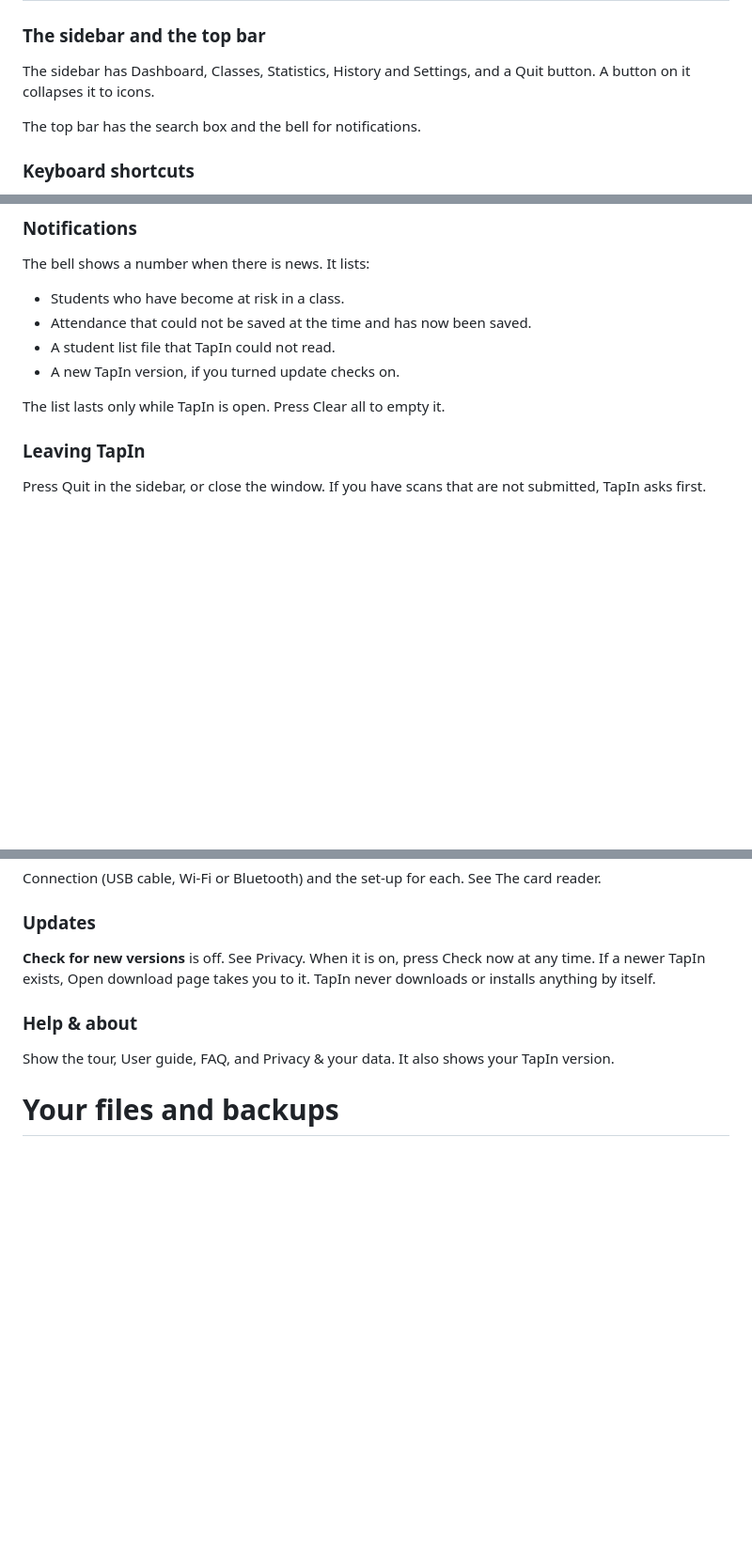
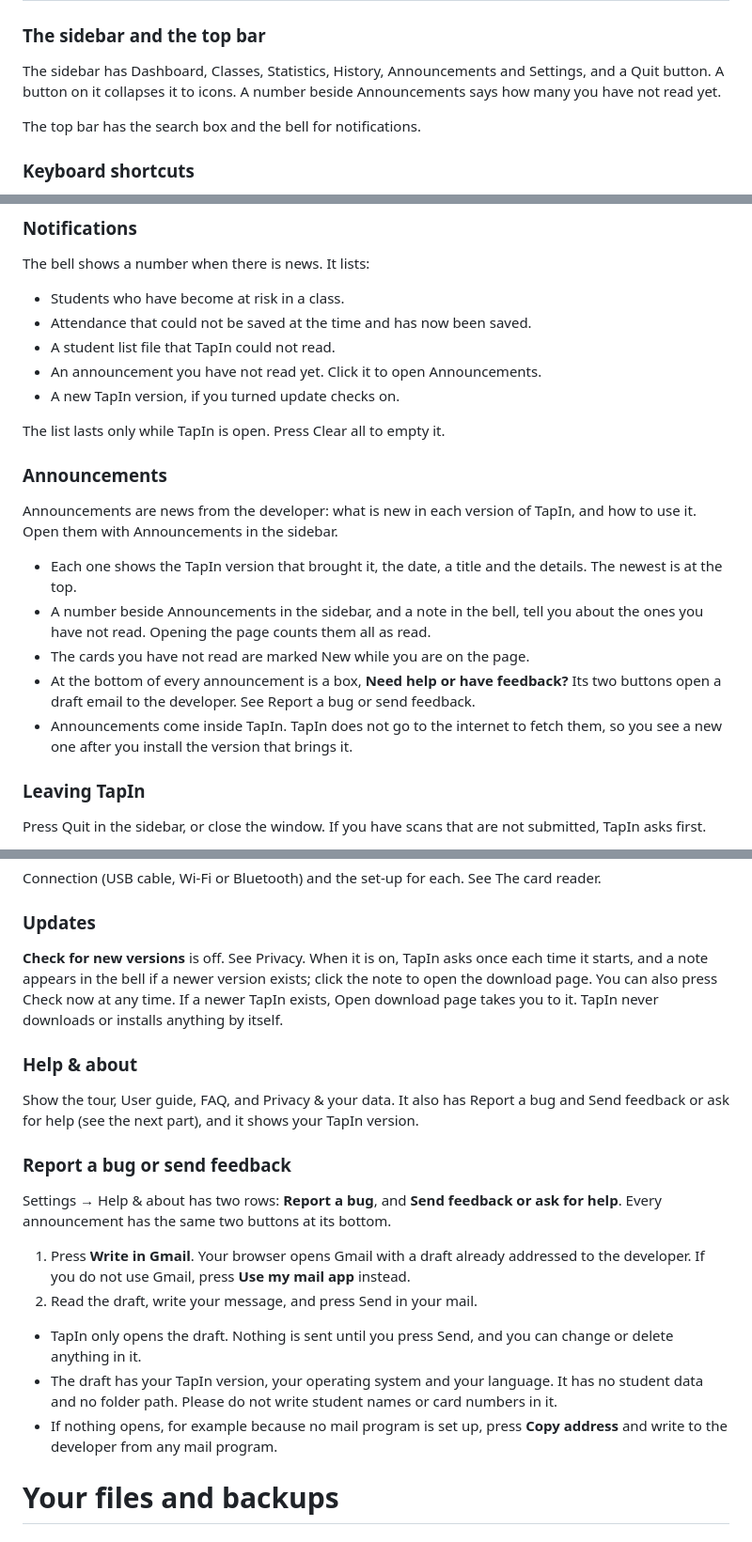
Before and after one commit to imndllnuri/students-attendance-app, a Markdown page: USER_GUIDE.md, 3 parts joined by grey strips. Shown at 94% size. GitHub-like rendering; blank space fills up the shorter version.

Commit message:
User guide for TapIn 3.2.0: Announcements, Report a bug or send feedback, start-up update notice

```diff
--- a/USER_GUIDE.md
+++ b/USER_GUIDE.md
@@ -101,7 +101,7 @@ The top of the sidebar shows the name of the open folder. Click it for Show in f
 
 ### The sidebar and the top bar
 
-The sidebar has Dashboard, Classes, Statistics, History and Settings, and a Quit button. A button on it collapses it to icons.
+The sidebar has Dashboard, Classes, Statistics, History, Announcements and Settings, and a Quit button. A button on it collapses it to icons. A number beside Announcements says how many you have not read yet.
 
 The top bar has the search box and the bell for notifications.
 
@@ -132,9 +132,20 @@ The bell shows a number when there is news. It lists:
 - Students who have become at risk in a class.
 - Attendance that could not be saved at the time and has now been saved.
 - A student list file that TapIn could not read.
+- An announcement you have not read yet. Click it to open Announcements.
 - A new TapIn version, if you turned update checks on.
 
 The list lasts only while TapIn is open. Press Clear all to empty it.
+
+### Announcements
+
+Announcements are news from the developer: what is new in each version of TapIn, and how to use it. Open them with Announcements in the sidebar.
+
+- Each one shows the TapIn version that brought it, the date, a title and the details. The newest is at the top.
+- A number beside Announcements in the sidebar, and a note in the bell, tell you about the ones you have not read. Opening the page counts them all as read.
+- The cards you have not read are marked New while you are on the page.
+- At the bottom of every announcement is a box, **Need help or have feedback?** Its two buttons open a draft email to the developer. See Report a bug or send feedback.
+- Announcements come inside TapIn. TapIn does not go to the internet to fetch them, so you see a new one after you install the version that brings it.
 
 ### Leaving TapIn
 
@@ -541,11 +552,22 @@ Connection (USB cable, Wi-Fi or Bluetooth) and the set-up for each. See The card
 
 ### Updates
 
-**Check for new versions** is off. See Privacy. When it is on, press Check now at any time. If a newer TapIn exists, Open download page takes you to it. TapIn never downloads or installs anything by itself.
+**Check for new versions** is off. See Privacy. When it is on, TapIn asks once each time it starts, and a note appears in the bell if a newer version exists; click the note to open the download page. You can also press Check now at any time. If a newer TapIn exists, Open download page takes you to it. TapIn never downloads or installs anything by itself.
 
 ### Help & about
 
-Show the tour, User guide, FAQ, and Privacy & your data. It also shows your TapIn version.
+Show the tour, User guide, FAQ, and Privacy & your data. It also has Report a bug and Send feedback or ask for help (see the next part), and it shows your TapIn version.
+
+### Report a bug or send feedback
+
+Settings → Help & about has two rows: **Report a bug**, and **Send feedback or ask for help**. Every announcement has the same two buttons at its bottom.
+
+1. Press **Write in Gmail**. Your browser opens Gmail with a draft already addressed to the developer. If you do not use Gmail, press **Use my mail app** instead.
+2. Read the draft, write your message, and press Send in your mail.
+
+- TapIn only opens the draft. Nothing is sent until you press Send, and you can change or delete anything in it.
+- The draft has your TapIn version, your operating system and your language. It has no student data and no folder path. Please do not write student names or card numbers in it.
+- If nothing opens, for example because no mail program is set up, press **Copy address** and write to the developer from any mail program.
 
 # Your files and backups
 
```
Also changed, not shown: other parts of USER_GUIDE.md (+2 -0 lines).
